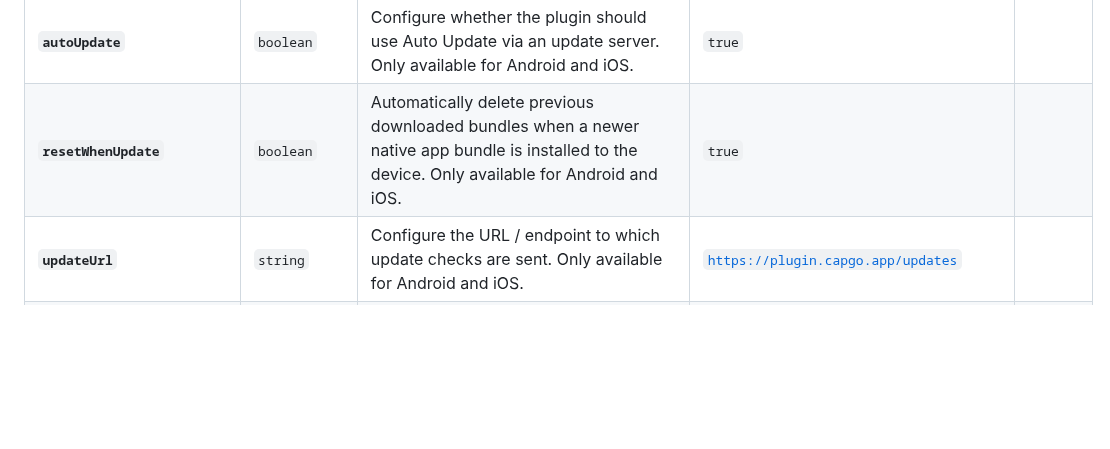
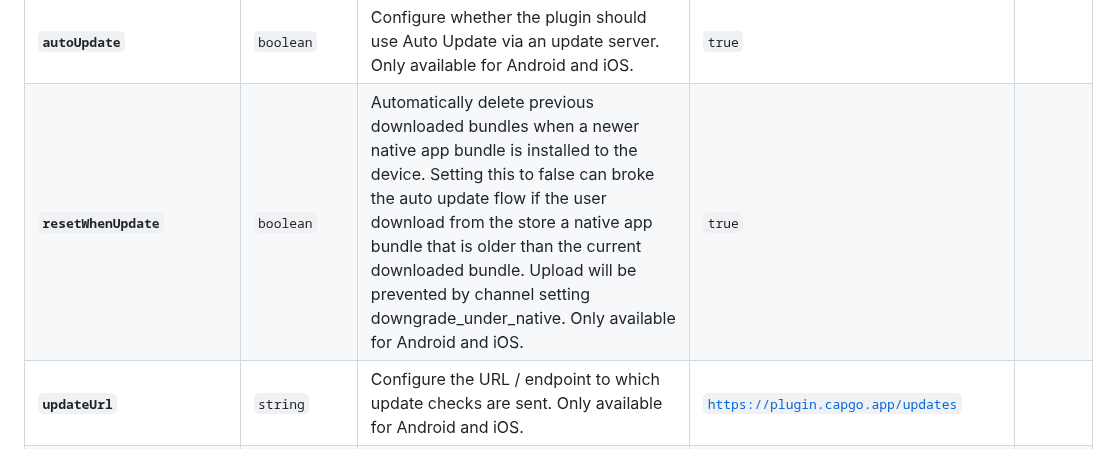
Before and after one commit to Cap-go/capacitor-updater, a Markdown page: README.md, the part around the change. Drawn GitHub-style; blank space fills up the shorter version.

Commit message:
fix: enhance description for resetWhenUpdate option to clarify auto update flow implications

```diff
--- a/README.md
+++ b/README.md
@@ -260,7 +260,7 @@ CapacitorUpdater can be configured with these options:
 | **`autoDeleteFailed`**        | <code>boolean</code>                                          | Configure whether the plugin should use automatically delete failed bundles. Only available for Android and iOS.                                                                                                                                                                                                                                                                                                                                                                                                                                                                                                                                                                                                                                                                                                                                  | <code>true</code>                                                             |         |
 | **`autoDeletePrevious`**      | <code>boolean</code>                                          | Configure whether the plugin should use automatically delete previous bundles after a successful update. Only available for Android and iOS.                                                                                                                                                                                                                                                                                                                                                                                                                                                                                                                                                                                                                                                                                                      | <code>true</code>                                                             |         |
 | **`autoUpdate`**              | <code>boolean</code>                                          | Configure whether the plugin should use Auto Update via an update server. Only available for Android and iOS.                                                                                                                                                                                                                                                                                                                                                                                                                                                                                                                                                                                                                                                                                                                                     | <code>true</code>                                                             |         |
-| **`resetWhenUpdate`**         | <code>boolean</code>                                          | Automatically delete previous downloaded bundles when a newer native app bundle is installed to the device. Only available for Android and iOS.                                                                                                                                                                                                                                                                                                                                                                                                                                                                                                                                                                                                                                                                                                   | <code>true</code>                                                             |         |
+| **`resetWhenUpdate`**         | <code>boolean</code>                                          | Automatically delete previous downloaded bundles when a newer native app bundle is installed to the device. Setting this to false can broke the auto update flow if the user download from the store a native app bundle that is older than the current downloaded bundle. Upload will be prevented by channel setting downgrade_under_native. Only available for Android and iOS.                                                                                                                                                                                                                                                                                                                                                                                                                                                                | <code>true</code>                                                             |         |
 | **`updateUrl`**               | <code>string</code>                                           | Configure the URL / endpoint to which update checks are sent. Only available for Android and iOS.                                                                                                                                                                                                                                                                                                                                                                                                                                                                                                                                                                                                                                                                                                                                                 | <code>https://plugin.capgo.app/updates</code>                                 |         |
 | **`channelUrl`**              | <code>string</code>                                           | Configure the URL / endpoint for channel operations. Only available for Android and iOS.                                                                                                                                                                                                                                                                                                                                                                                                                                                                                                                                                                                                                                                                                                                                                          | <code>https://plugin.capgo.app/channel_self</code>                            |         |
 | **`statsUrl`**                | <code>string</code>                                           | Configure the URL / endpoint to which update statistics are sent. Only available for Android and iOS. Set to "" to disable stats reporting.                                                                                                                                                                                                                                                                                                                                                                                                                                                                                                                                                                                                                                                                                                       | <code>https://plugin.capgo.app/stats</code>                                   |         |
```
Also changed, not shown: api.md (+1 -1 lines).
